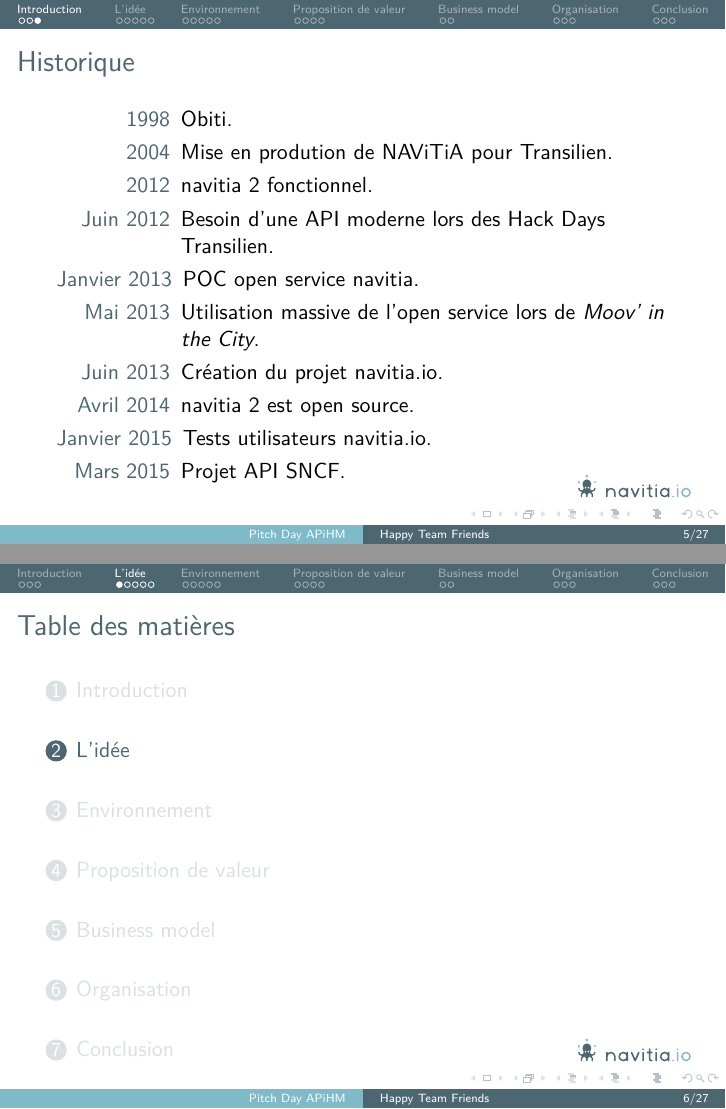
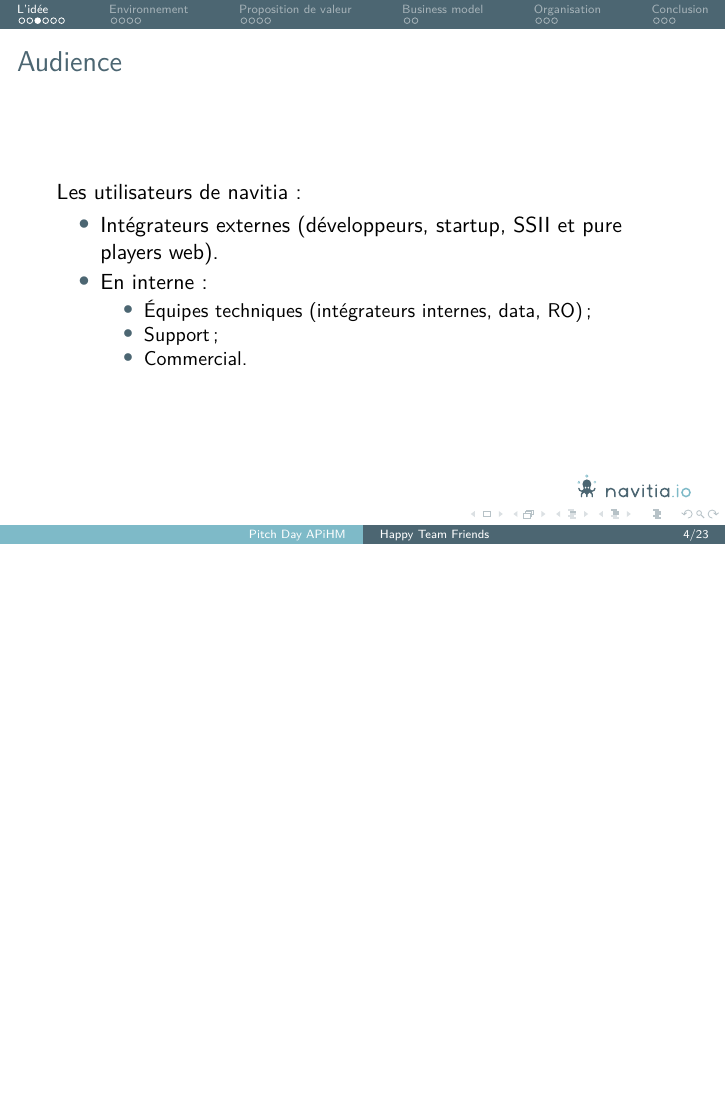
Before and after one commit to ZoeBrunet/pitch_isochrones, LaTeX slides (pitch-day-apihm.tex): pages 5 and 6 of 27 before the commit and page 4 of 23 after it, the two joined at a grey line, the shorter picture padded with empty space. Compiled offline with pdfLaTeX.

Commit message:
corrections suite crash test

```diff
--- a/pitch-day-apihm.tex
+++ b/pitch-day-apihm.tex
@@ -108,13 +108,7 @@
   \titlepage
 \end{frame}
 
-\begin{frame}%%[allowframebreaks]
-  \frametitle{Table des matières}
-  \tableofcontents[hideallsubsections]
-  %% You might wish to add the option [pausesections]
-\end{frame}
-
-\section{Introduction}
+\section{L'idée}
 
 \begin{frame}
   \frametitle{Présentation}
@@ -127,24 +121,20 @@
 \end{frame}
 
 \begin{frame}
-  \frametitle{Historique}
+  \frametitle{Audience}
 
-  \begin{description}
-  \item[1998] Obiti.
-  \item[2004] Mise en prodution de NAViTiA pour Transilien.
-  \item[2012] navitia 2 fonctionnel.
-  \item[Juin 2012] Besoin d'une API moderne lors des Hack Days Transilien.
-  \item[Janvier 2013] POC open service navitia.
-  \item[Mai 2013] Utilisation massive de l'open service lors de
-    \emph{Moov' in the City}.
-  \item[Juin 2013] Création du projet navitia.io.
-  \item[Avril 2014] navitia 2 est open source.
-  \item[Janvier 2015] Tests utilisateurs navitia.io.
-  \item[Mars 2015] Projet API SNCF.
-  \end{description}
+  Les utilisateurs de navitia:
+  \begin{itemize}
+  \item Intégrateurs externes (développeurs, startup, SSII et pure
+    players web).
+  \item En interne:
+    \begin{itemize}
+    \item Équipes techniques (intégrateurs internes, data, RO);
+    \item Support;
+    \item Commercial.
+    \end{itemize}
+  \end{itemize}
 \end{frame}
-
-\section{L'idée}
 
 \begin{frame}
   \frametitle{Utiliser l'API}
```
Also changed, not shown: pitch-day-apihm.tex (47 more changed lines).
